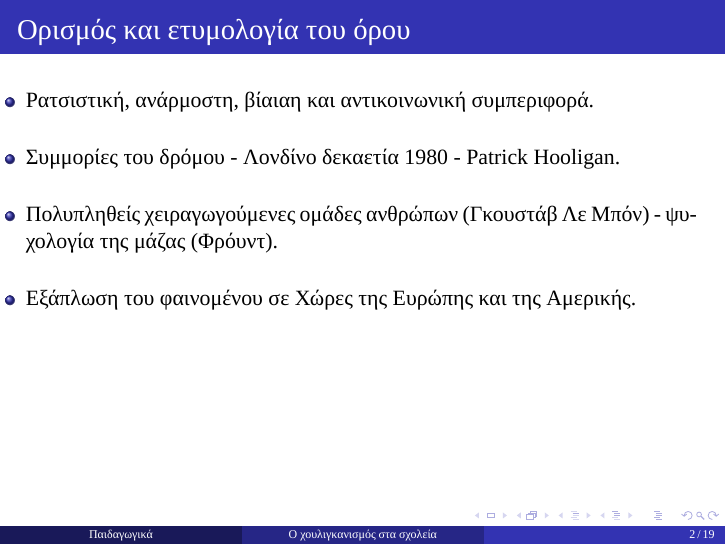
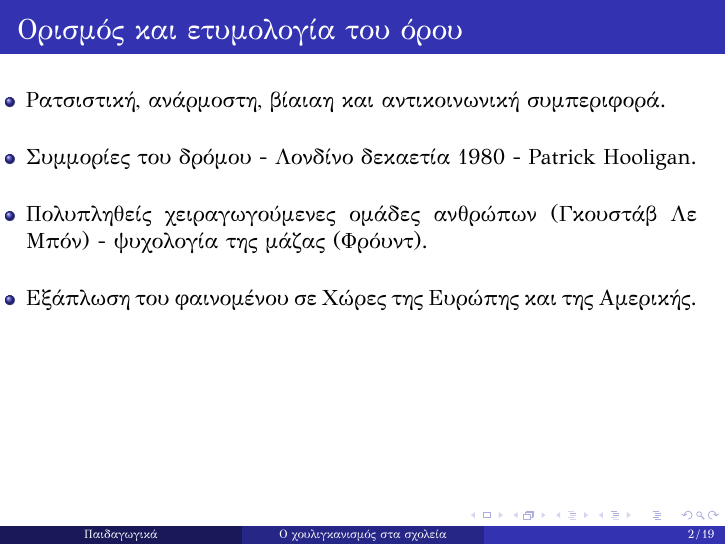
Before and after one commit to dev23cc/PedagogicsProjectPresentation, LaTeX slides (document.tex): page 2 of 19. Compiled offline with XeLaTeX; a missing font is replaced by an installed copy or a similar font.

Commit message:
font changes for CI

```diff
--- a/document.tex
+++ b/document.tex
@@ -19,9 +19,9 @@
 % Fonts
 %%-----------------------------------------------------------------------------
 \usepackage{fontspec}
-\setmainfont{times.ttf} % substitute with any font that exists on your system
-\setsansfont{times.ttf} % substitute with any font that exists on your system
-\setmonofont{times.ttf} % substitute with any font that exists on your system
+\setmainfont{GFS Didot} % substitute with any font that exists on your system
+\setsansfont{GFS Didot} % substitute with any font that exists on your system
+\setmonofont{GFS Didot} % substitute with any font that exists on your system
 
 
 %%-----------------------------------------------------------------------------
```
